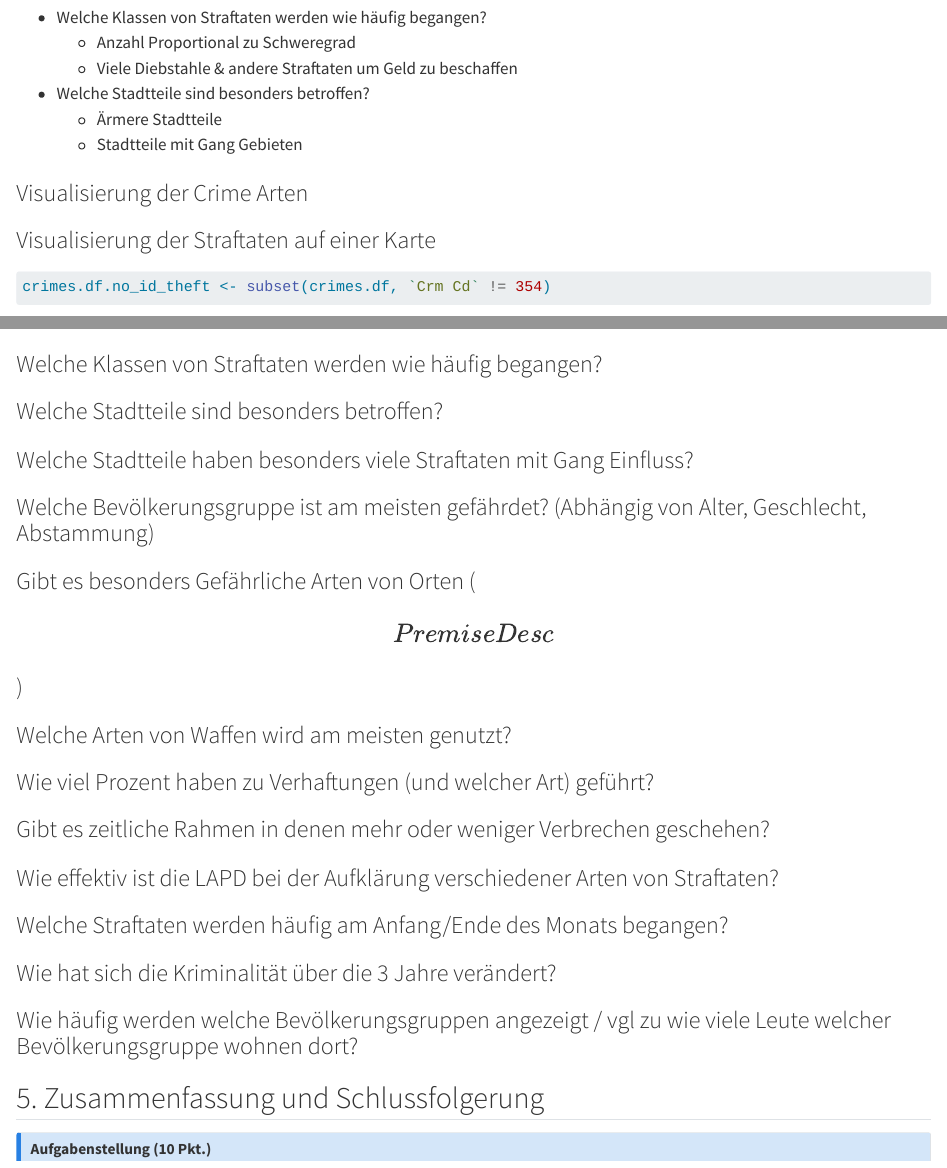
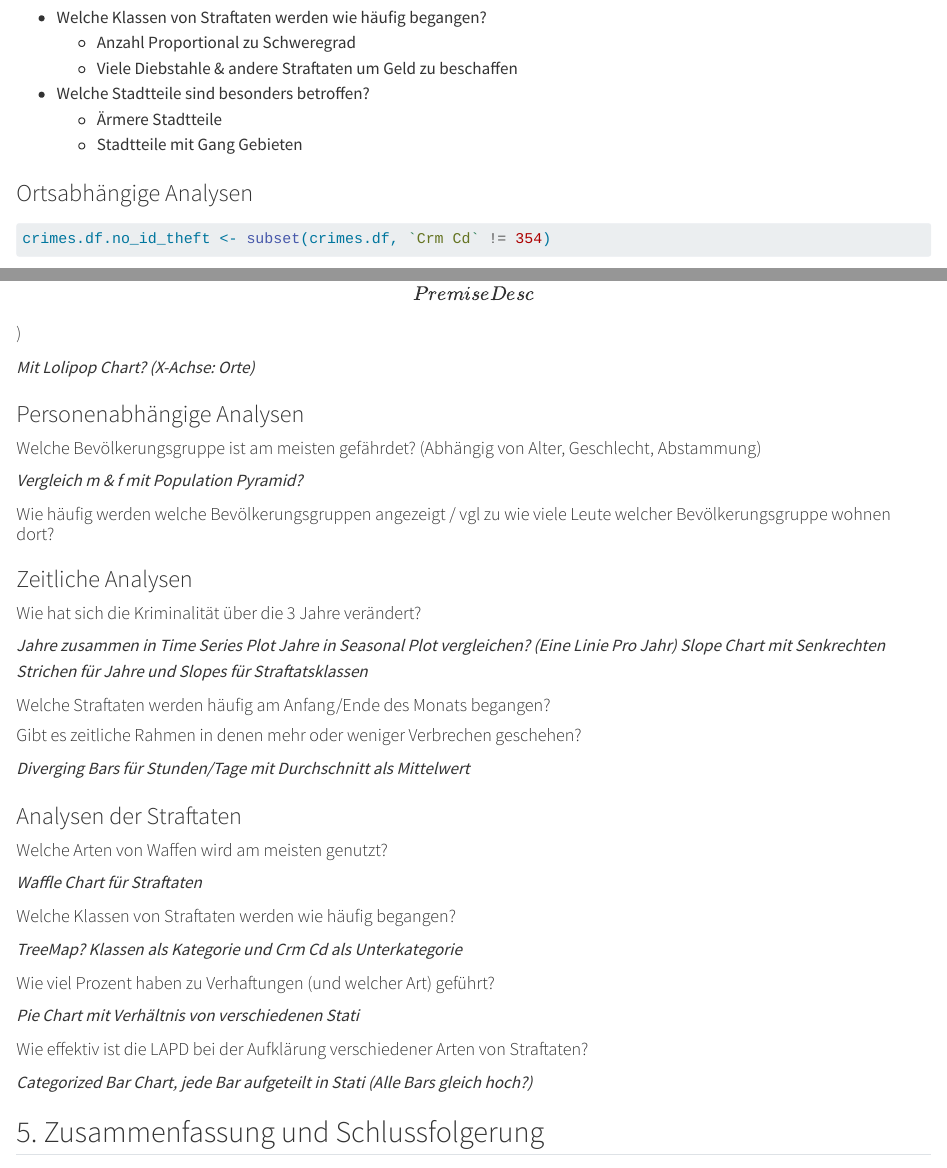
Before and after one commit to jujujuok/crime_data_analysis, a Quarto document (project.qmd): the page in a window 1100 px wide, from 6650 px down, and a second part further down, joined at a grey line. Rendered offline with R 4.5, knitr and Pandoc in place of Quarto, with nearby package versions; some code elsewhere in the file could not run offline.

Commit message:
categorized visualisations and added chart ideas

````diff
--- a/project.qmd
+++ b/project.qmd
@@ -293,9 +293,7 @@ Hier könne Sie auch geeignete statistische Verfahren bzw. Modellierungen nutzen
 
 ```
 
-### Visualisierung der Crime Arten
-
-### Visualisierung der Straftaten auf einer Karte
+### Ortsabhängige Analysen
 
 ```{r}
 crimes.df.no_id_theft <- subset(crimes.df, `Crm Cd` != 354)
@@ -335,29 +333,62 @@ leaflet(crimes.df) %>%
   )
 ```
 
-### Welche Klassen von Straftaten werden wie häufig begangen?
 
-### Welche Stadtteile sind besonders betroffen?
+#### Welche Stadtteile sind besonders betroffen?
 
-### Welche Stadtteile haben besonders viele Straftaten mit Gang Einfluss?
 
-### Welche Bevölkerungsgruppe ist am meisten gefährdet? (Abhängig von Alter, Geschlecht, Abstammung)
 
-### Gibt es besonders Gefährliche Arten von Orten (\[Premise Desc\])
+#### Welche Stadtteile haben besonders viele Straftaten mit Gang Einfluss?
 
-### Welche Arten von Waffen wird am meisten genutzt?
 
-### Wie viel Prozent haben zu Verhaftungen (und welcher Art) geführt?
 
-### Gibt es zeitliche Rahmen in denen mehr oder weniger Verbrechen geschehen?
+#### Gibt es besonders Gefährliche Arten von Orten (\[Premise Desc\])
 
-### Wie effektiv ist die LAPD bei der Aufklärung verschiedener Arten von Straftaten?
+_Mit Lolipop Chart? (X-Achse: Orte)_
 
-### Welche Straftaten werden häufig am Anfang/Ende des Monats begangen?
+### Personenabhängige Analysen
 
-### Wie hat sich die Kriminalität über die 3 Jahre verändert?
+#### Welche Bevölkerungsgruppe ist am meisten gefährdet? (Abhängig von Alter, Geschlecht, Abstammung)
 
-### Wie häufig werden welche Bevölkerungsgruppen angezeigt / vgl zu wie viele Leute welcher Bevölkerungsgruppe wohnen dort?
+_Vergleich m & f mit Population Pyramid?_
+
+#### Wie häufig werden welche Bevölkerungsgruppen angezeigt / vgl zu wie viele Leute welcher Bevölkerungsgruppe wohnen dort?
+
+
+
+### Zeitliche Analysen
+
+#### Wie hat sich die Kriminalität über die 3 Jahre verändert?
+
+_Jahre zusammen in Time Series Plot_
+_Jahre in Seasonal Plot vergleichen? (Eine Linie Pro Jahr)_
+_Slope Chart mit Senkrechten Strichen für Jahre und Slopes für Straftatsklassen_
+
+#### Welche Straftaten werden häufig am Anfang/Ende des Monats begangen?
+
+
+
+#### Gibt es zeitliche Rahmen in denen mehr oder weniger Verbrechen geschehen?
+
+_Diverging Bars für Stunden/Tage mit Durchschnitt als Mittelwert_
+
+### Analysen der Straftaten
+
+#### Welche Arten von Waffen wird am meisten genutzt?
+
+_Waffle Chart für Straftaten_
+
+#### Welche Klassen von Straftaten werden wie häufig begangen?
+
+_TreeMap? Klassen als Kategorie und Crm Cd als Unterkategorie_
+
+#### Wie viel Prozent haben zu Verhaftungen (und welcher Art) geführt?
+
+_Pie Chart mit Verhältnis von verschiedenen Stati_
+
+#### Wie effektiv ist die LAPD bei der Aufklärung verschiedener Arten von Straftaten?
+
+_Categorized Bar Chart, jede Bar aufgeteilt in Stati (Alle Bars gleich hoch?)_
 
 ## 5. Zusammenfassung und Schlussfolgerung
 
````
